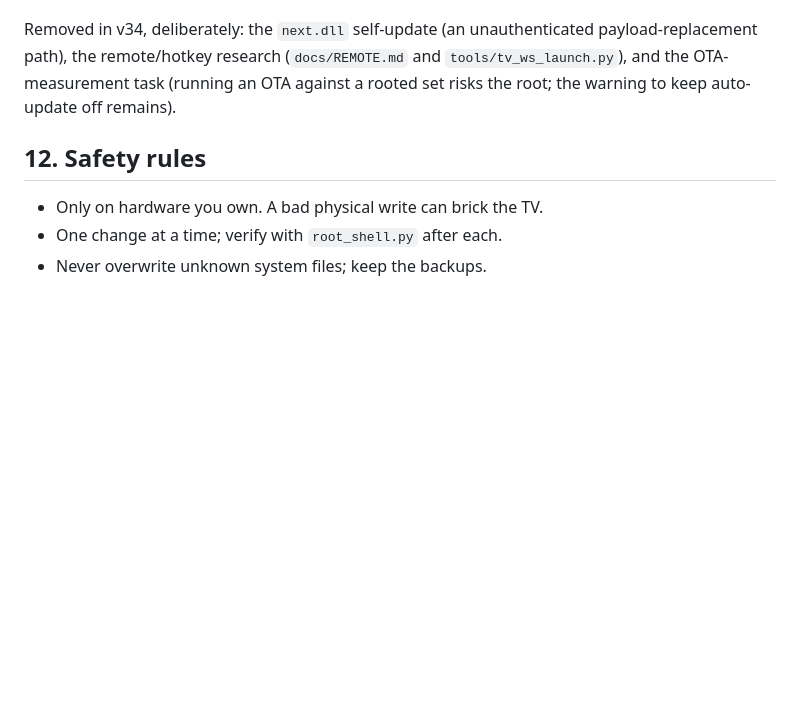
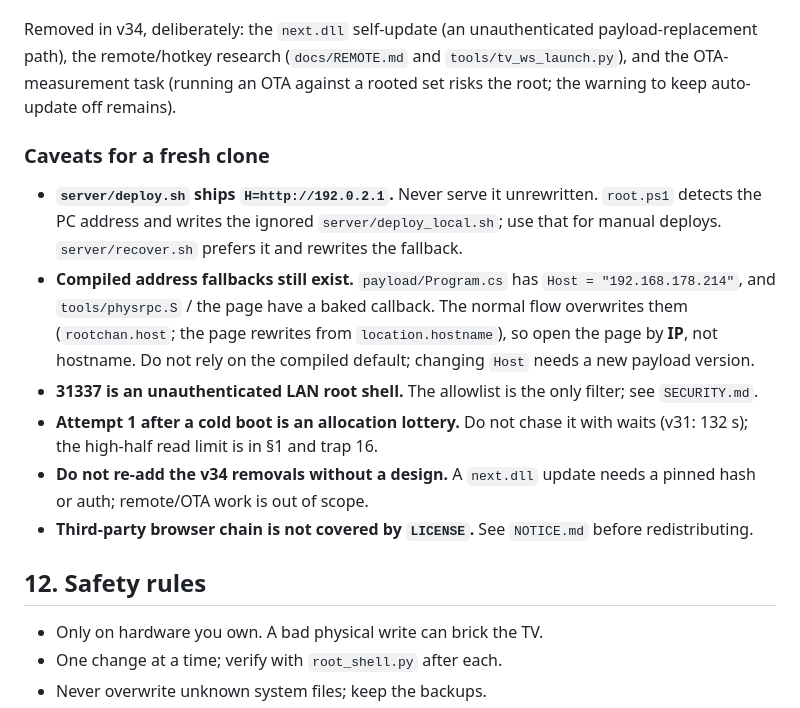
Before and after one commit to commit-regrets/samsung_tizen_tv_root, a Markdown page: AGENTS.md, the part around the change. Drawn GitHub-style; blank space fills up the shorter version.

Commit message:
docs: add fresh-clone caveats to AGENTS

```diff
--- a/AGENTS.md
+++ b/AGENTS.md
@@ -592,6 +592,26 @@ payload-replacement path), the remote/hotkey research (`docs/REMOTE.md` and
 `tools/tv_ws_launch.py`), and the OTA-measurement task (running an OTA against a
 rooted set risks the root; the warning to keep auto-update off remains).
 
+### Caveats for a fresh clone
+
+- **`server/deploy.sh` ships `H=http://192.0.2.1`.** Never serve it unrewritten.
+  `root.ps1` detects the PC address and writes the ignored
+  `server/deploy_local.sh`; use that for manual deploys. `server/recover.sh`
+  prefers it and rewrites the fallback.
+- **Compiled address fallbacks still exist.** `payload/Program.cs` has
+  `Host = "192.168.178.214"`, and `tools/physrpc.S` / the page have a baked
+  callback. The normal flow overwrites them (`rootchan.host`; the page rewrites
+  from `location.hostname`), so open the page by **IP**, not hostname. Do not
+  rely on the compiled default; changing `Host` needs a new payload version.
+- **31337 is an unauthenticated LAN root shell.** The allowlist is the only
+  filter; see `SECURITY.md`.
+- **Attempt 1 after a cold boot is an allocation lottery.** Do not chase it with
+  waits (v31: 132 s); the high-half read limit is in §1 and trap 16.
+- **Do not re-add the v34 removals without a design.** A `next.dll` update needs
+  a pinned hash or auth; remote/OTA work is out of scope.
+- **Third-party browser chain is not covered by `LICENSE`.** See `NOTICE.md`
+  before redistributing.
+
 ## 12. Safety rules
 
 - Only on hardware you own. A bad physical write can brick the TV.
```
Also changed, not shown: CHANGELOG.md (+5 -0 lines).
